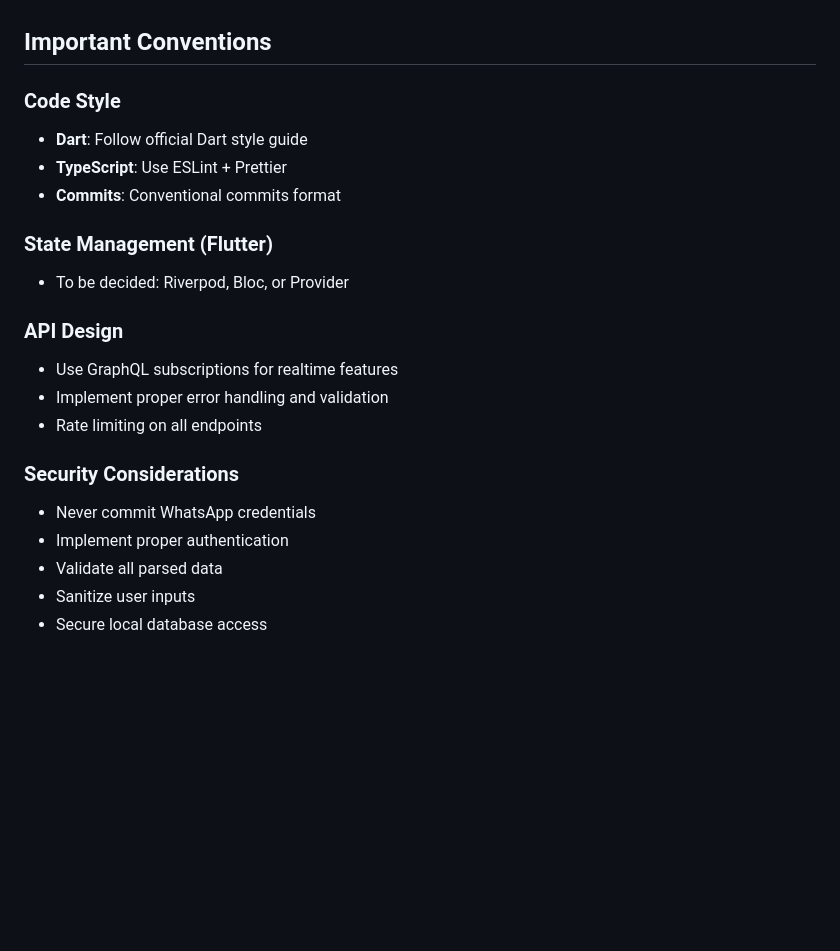
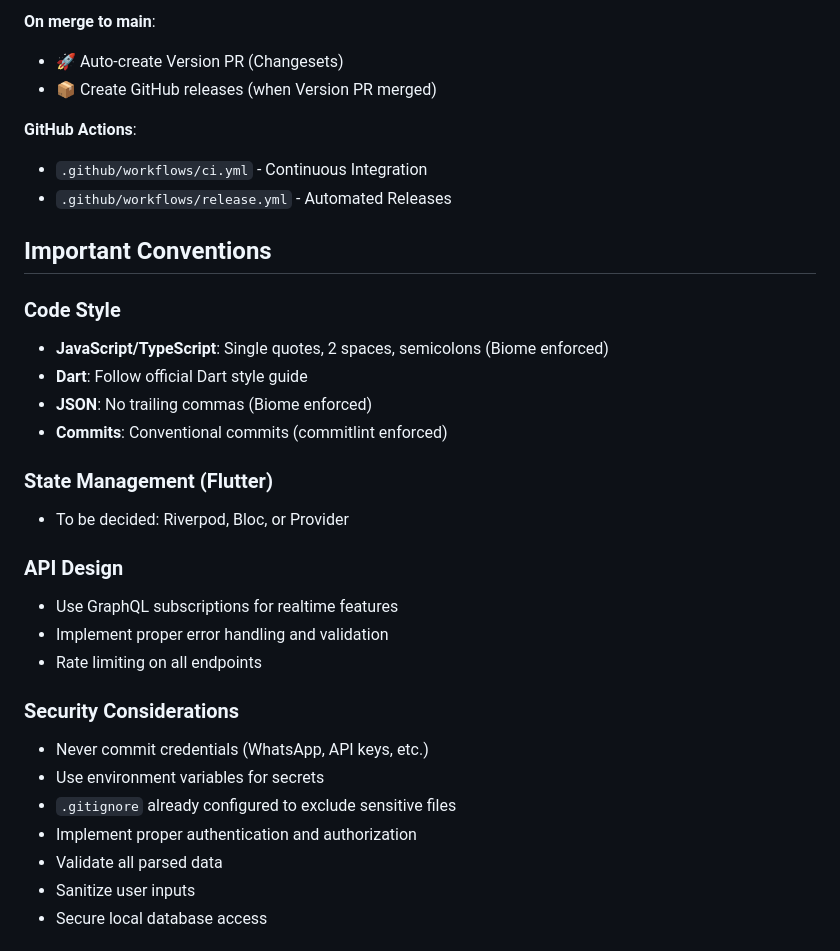
Before and after one commit to rahulmathews/project-neo, a Markdown page: CLAUDE.md, the part around one of its changes. Rendered like a GitHub page; blank space fills up the shorter version.

```diff
--- a/CLAUDE.md
+++ b/CLAUDE.md
@@ -385,9 +532,18 @@ bun run start
+**On merge to main**:
+- 🚀 Auto-create Version PR (Changesets)
+- 📦 Create GitHub releases (when Version PR merged)
+
+**GitHub Actions**:
+- `.github/workflows/ci.yml` - Continuous Integration
+- `.github/workflows/release.yml` - Automated Releases
+
 ## Important Conventions
 
 ### Code Style
+- **JavaScript/TypeScript**: Single quotes, 2 spaces, semicolons (Biome enforced)
 - **Dart**: Follow official Dart style guide
-- **TypeScript**: Use ESLint + Prettier
-- **Commits**: Conventional commits format
+- **JSON**: No trailing commas (Biome enforced)
+- **Commits**: Conventional commits (commitlint enforced)
 
 ### State Management (Flutter)
 - To be decided: Riverpod, Bloc, or Provider
@@ -398,8 +554,10 @@ bun run start
 - Rate limiting on all endpoints
 
 ### Security Considerations
-- Never commit WhatsApp credentials
-- Implement proper authentication
+- Never commit credentials (WhatsApp, API keys, etc.)
+- Use environment variables for secrets
+- `.gitignore` already configured to exclude sensitive files
+- Implement proper authentication and authorization
 - Validate all parsed data
 - Sanitize user inputs
 - Secure local database access
```
Also changed, not shown: other parts of CLAUDE.md (+147 -0 lines).
